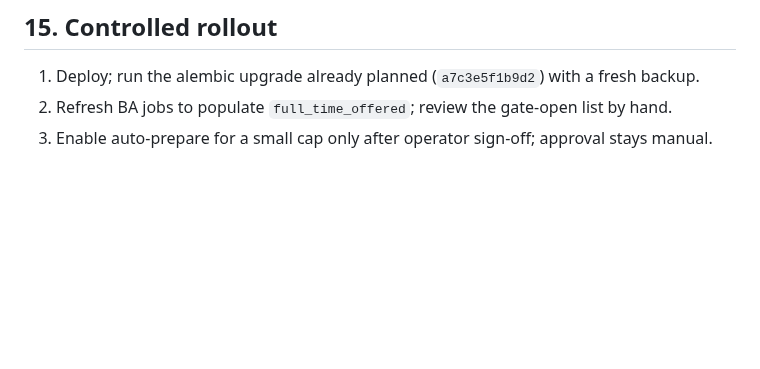
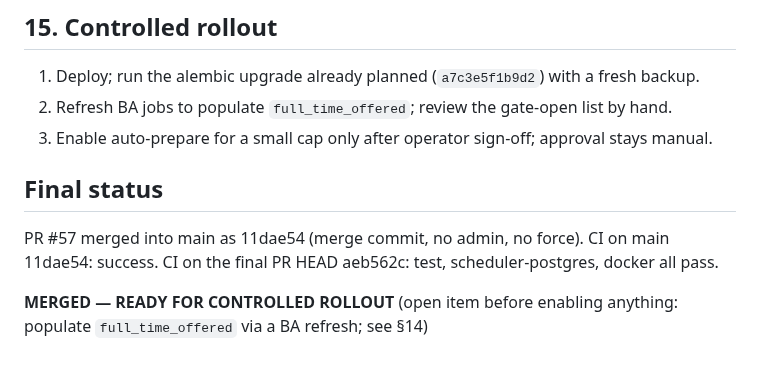
Before and after one commit to Vitalii-Malcov/job-triage, a Markdown page: docs/STAGE60_POSITIVE_EVIDENCE_REPORT.md, the part around the change. GitHub-like rendering; blank space fills up the shorter version.

Commit message:
docs: Stage 60 final status (merged, main CI green)
Co-Authored-By: Claude Sonnet 5.5 <noreply@anthropic.com>

```diff
--- a/docs/STAGE60_POSITIVE_EVIDENCE_REPORT.md
+++ b/docs/STAGE60_POSITIVE_EVIDENCE_REPORT.md
@@ -99,3 +99,11 @@ work ran on a backup-API copy in the session scratchpad.
 1. Deploy; run the alembic upgrade already planned (`a7c3e5f1b9d2`) with a fresh backup.
 2. Refresh BA jobs to populate `full_time_offered`; review the gate-open list by hand.
 3. Enable auto-prepare for a small cap only after operator sign-off; approval stays manual.
+
+
+## Final status
+PR #57 merged into main as 11dae54 (merge commit, no admin, no force). CI on main 11dae54: success.
+CI on the final PR HEAD aeb562c: test, scheduler-postgres, docker all pass.
+
+**MERGED — READY FOR CONTROLLED ROLLOUT**
+(open item before enabling anything: populate `full_time_offered` via a BA refresh; see §14)
```
